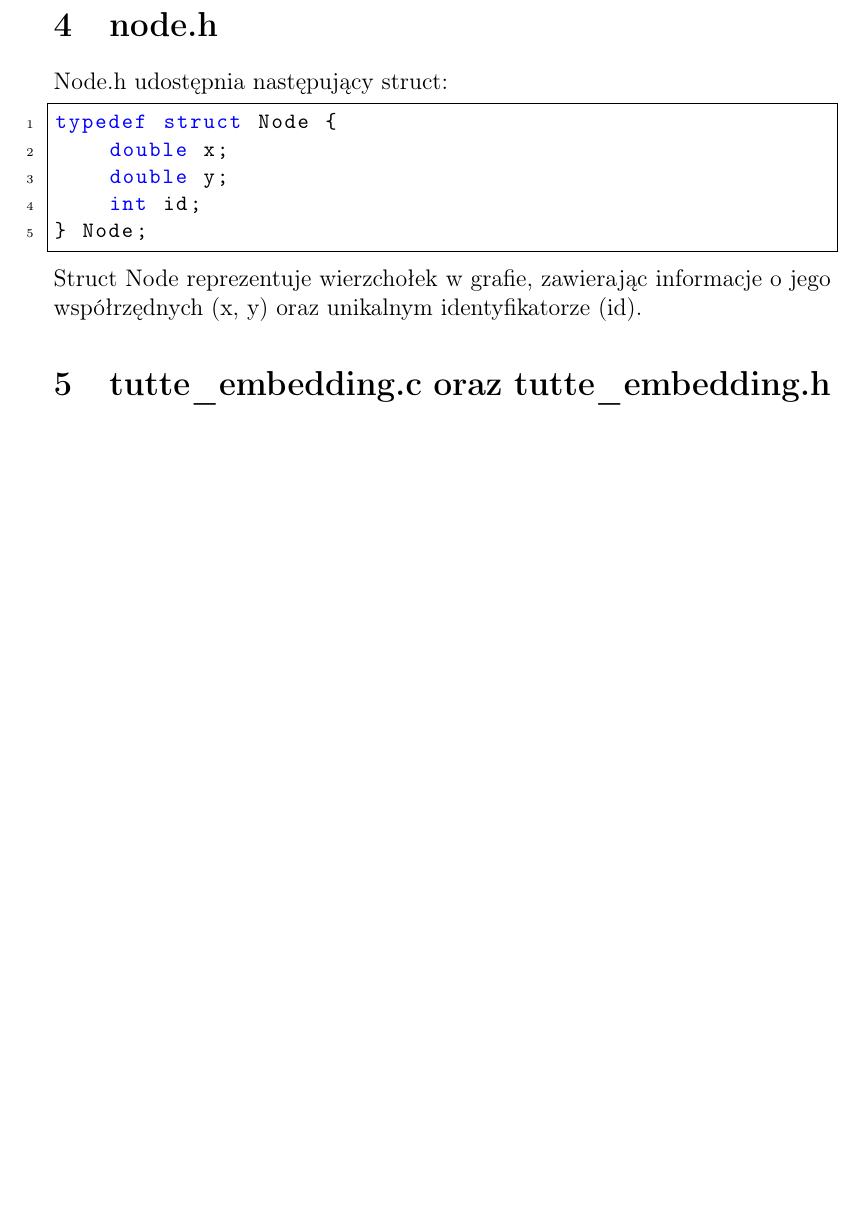
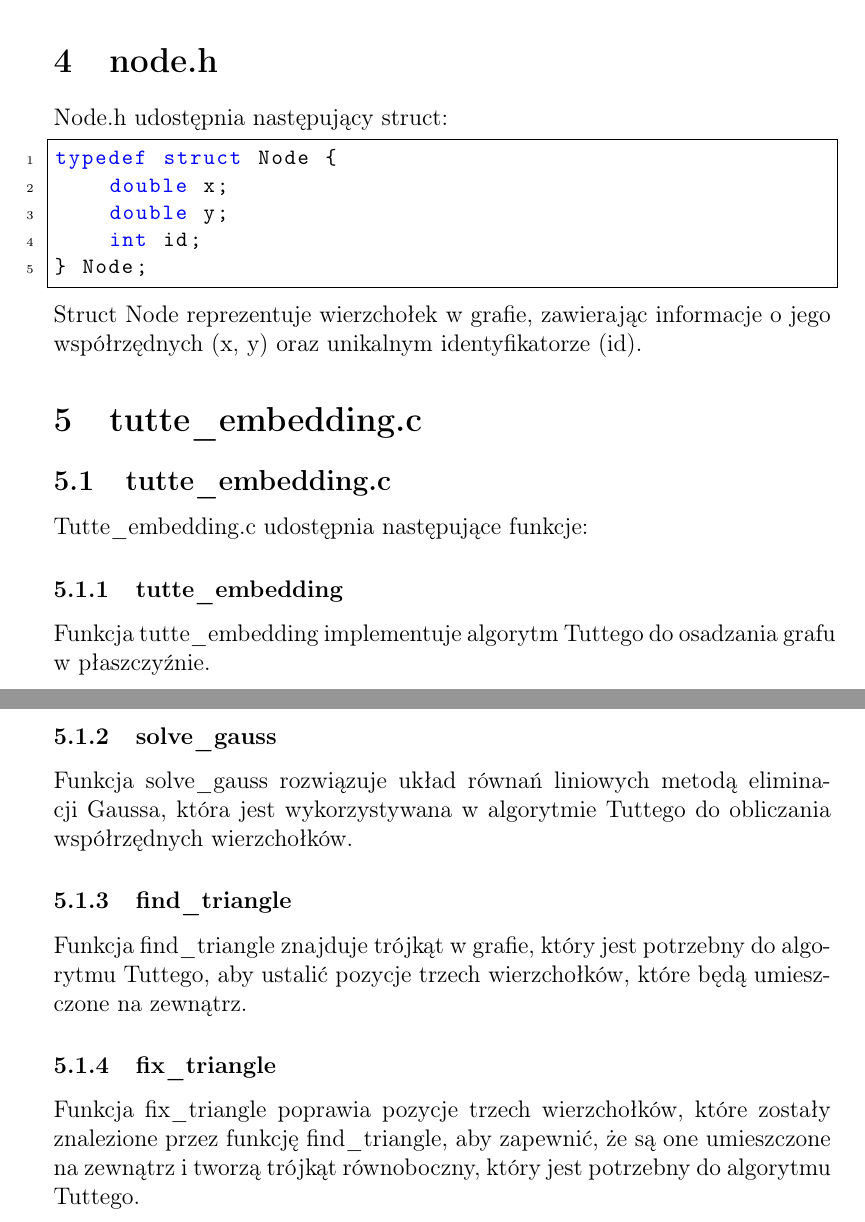
Before and after one commit to Hirotonomi/planar-graph-visualization, a LaTeX document (documentation/implementational/documentation_implementational.tex): part of page 4 of 4 before the commit and two parts of pages 4 and 5 of 5 after it, the two joined at a grey line, cut so that both start at the same text, the shorter picture padded with empty space. Compiled offline with pdfLaTeX.

Commit message:
added tutte embedding to docs

```diff
--- a/documentation/implementational/documentation_implementational.tex
+++ b/documentation/implementational/documentation_implementational.tex
@@ -112,8 +112,18 @@ typedef struct Node {
 \end{lstlisting}
 Struct Node reprezentuje wierzchołek w grafie, zawierając informacje o jego
 współrzędnych (x, y) oraz unikalnym identyfikatorze (id).
-\section{tutte\_embedding.c oraz tutte\_embedding.h}
-
-
+\section{tutte\_embedding.c}
+\subsection{tutte\_embedding.c}
+Tutte\_embedding.c udostępnia następujące funkcje:
+\subsubsection{tutte\_embedding}
+Funkcja tutte\_embedding implementuje algorytm Tuttego do osadzania grafu w płaszczyźnie.
+\subsubsection{solve\_gauss}
+Funkcja solve\_gauss rozwiązuje układ równań liniowych metodą eliminacji
+Gaussa, która jest wykorzystywana w algorytmie Tuttego do obliczania
+współrzędnych wierzchołków.
+\subsubsection{find\_triangle}
+Funkcja find\_triangle znajduje trójkąt w grafie, który jest potrzebny do algorytmu Tuttego, aby ustalić pozycje trzech wierzchołków, które będą umieszczone na zewnątrz.
+\subsubsection{fix\_triangle}
+Funkcja fix\_triangle poprawia pozycje trzech wierzchołków, które zostały znalezione przez funkcję find\_triangle, aby zapewnić, że są one umieszczone na zewnątrz i tworzą trójkąt równoboczny, który jest potrzebny do algorytmu Tuttego.
 
 \end{document}
```
Also changed, not shown: documentation/implementational/documentation_implementational.pdf.
